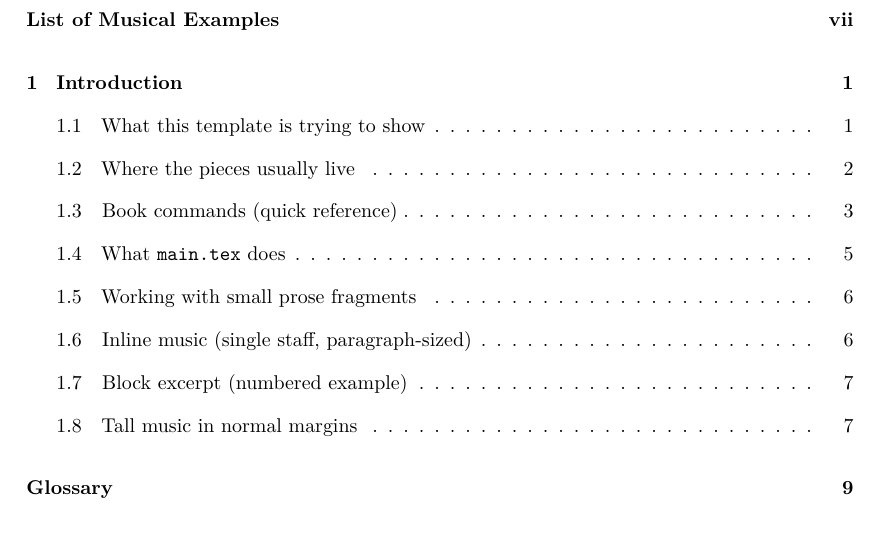
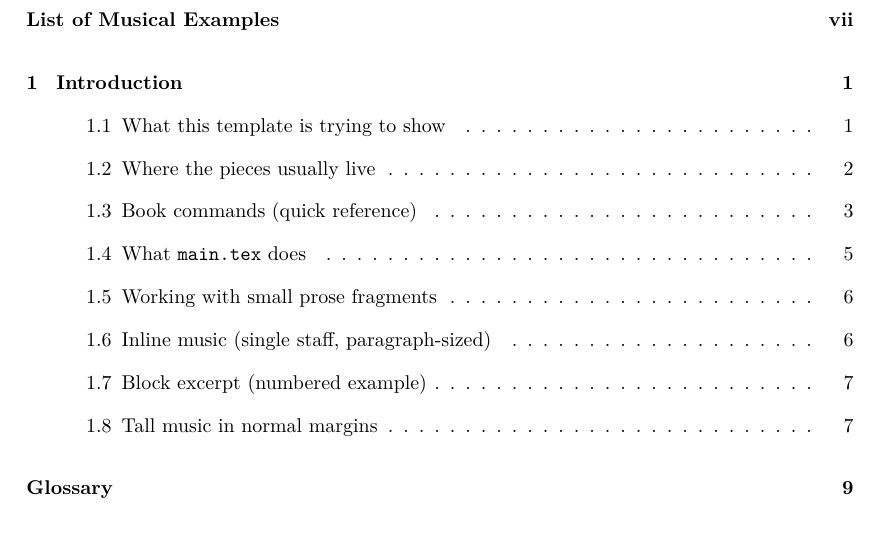
Before and after one commit to KyleDickersonComposer/mus-colab, a LaTeX thesis (main.tex, which reads source/latex/page-style.tex): part of page 5 of 19, cut so that both start at the same text. Compiled offline with pdfLaTeX.

Commit message:
update the toc for more complex book structures with more than 10 sections/chapters/subsections etc.

```diff
--- a/source/latex/page-style.tex
+++ b/source/latex/page-style.tex
@@ -124,6 +124,30 @@
   \frontMatterChapter{\contentsname}%
   \@starttoc{toc}%
 }
+\newcommand*\book@tocnumberline[1]{#1\enspace}
+\newcommand*\book@naturaltocline[4]{%
+  \ifnum #1>\c@tocdepth \else
+    \vskip \z@ \@plus.2\p@
+    {\leftskip #2\relax \rightskip \@tocrmarg \parfillskip -\rightskip
+     \parindent #2\relax\@afterindenttrue
+     \interlinepenalty\@M
+     \leavevmode
+     \begingroup
+       \let\numberline\book@tocnumberline
+       #3%
+     \endgroup
+     \nobreak
+     \leaders\hbox{$\m@th
+        \mkern \@dotsep mu\hbox{.}\mkern \@dotsep
+        mu$}\hfill
+     \nobreak
+     \hb@xt@\@pnumwidth{\hfil\normalfont \normalcolor #4%
+                        \kern-\p@\kern\p@}%
+     \par}%
+  \fi}
+\renewcommand*\l@section[2]{\book@naturaltocline{1}{1.5em}{#1}{#2}}
+\renewcommand*\l@subsection[2]{\book@naturaltocline{2}{3.0em}{#1}{#2}}
+\renewcommand*\l@subsubsection[2]{\book@naturaltocline{3}{4.5em}{#1}{#2}}
 \renewcommand*\l@part[2]{%
   \ifnum \c@tocdepth >-2\relax
     \addpenalty{-\@highpenalty}%
```
